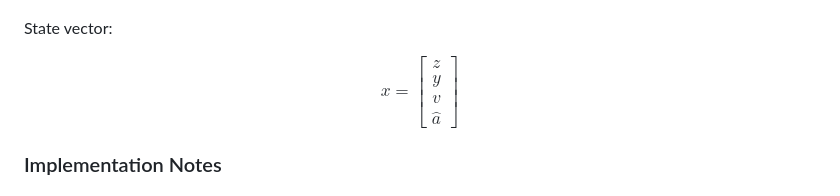
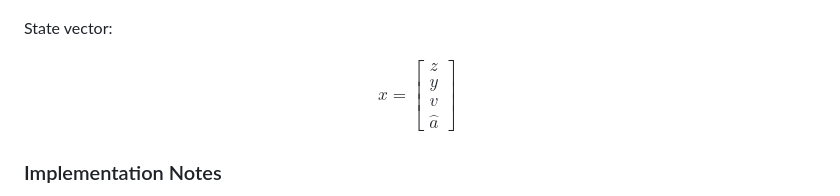
Before and after one commit to bareboat-necessities/bbn-wave-period-esp32, a Markdown page: README.md, the part around the change. GitHub-like rendering.

```diff
--- a/README.md
+++ b/README.md
@@ -69,6 +69,7 @@ $$
 State vector:
 
 $$
+\begin{flalign}
 x =
 \begin{bmatrix}
 z \\
@@ -76,6 +77,7 @@ y \\
 v \\
 \hat {a}
 \end{bmatrix}
+\end{flalign}
 $$
 
 ### Implementation Notes
```
